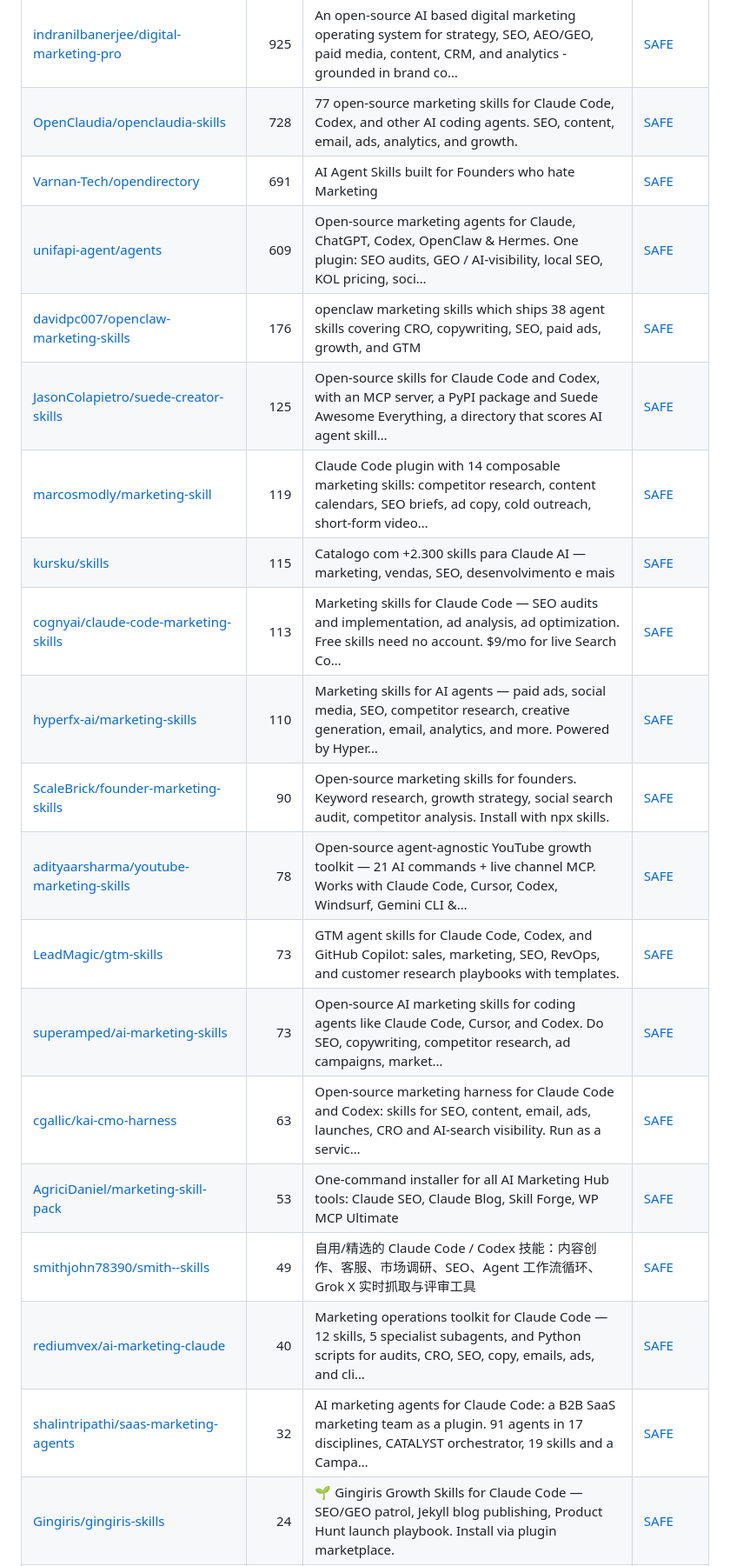
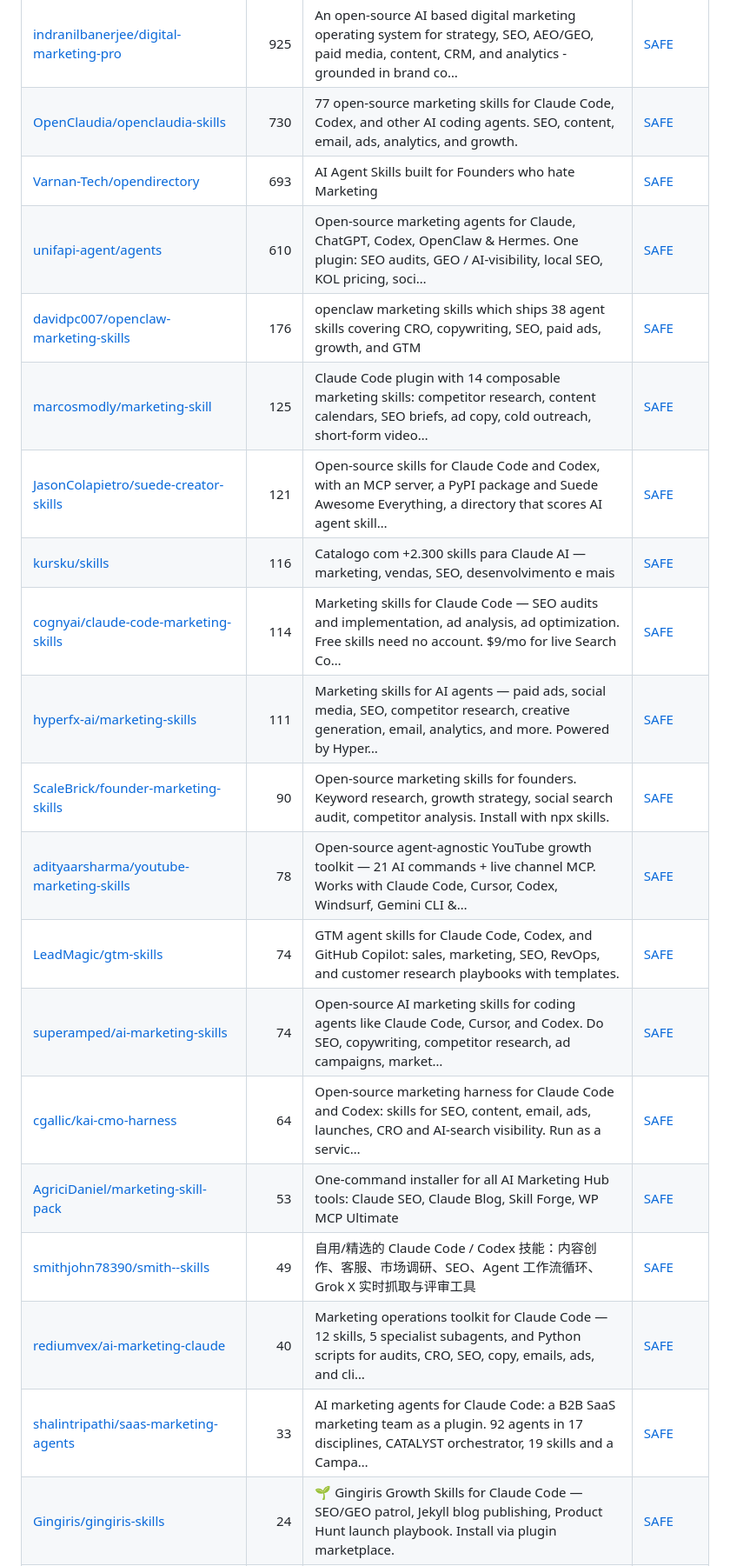
Before and after one commit to zhuyansen/awesome-claude-seo-skills, a Markdown page: README.md, the part around one of its changes. Shown at 87% size. Rendered like a GitHub page.

```diff
--- a/README.md
+++ b/README.md
@@ -361,24 +367,24 @@ The questions are answered by a decision model reading each README, not by hand.
 | [LeoYeAI/openclaw-marketing-skills](https://github.com/LeoYeAI/openclaw-marketing-skills) | 1.1k | 33 battle-tested marketing skills for OpenClaw agents — Powered by MyClaw.ai | [SAFE](https://agentskillshub.top/skill/LeoYeAI/openclaw-marketing-skills/) |
 | [rampstackco/claude-skills](https://github.com/rampstackco/claude-skills) | 1.0k | Stack-agnostic Claude Skills covering the full website lifecycle: brand, design, content, SEO, dev, ops, growth, and research. Build, ship, audit, op… | [SAFE](https://agentskillshub.top/skill/rampstackco/claude-skills/) |
 | [indranilbanerjee/digital-marketing-pro](https://github.com/indranilbanerjee/digital-marketing-pro) | 925 | An open-source AI based digital marketing operating system for strategy, SEO, AEO/GEO, paid media, content, CRM, and analytics - grounded in brand co… | [SAFE](https://agentskillshub.top/skill/indranilbanerjee/digital-marketing-pro/) |
-| [OpenClaudia/openclaudia-skills](https://github.com/OpenClaudia/openclaudia-skills) | 728 | 77 open-source marketing skills for Claude Code, Codex, and other AI coding agents. SEO, content, email, ads, analytics, and growth. | [SAFE](https://agentskillshub.top/skill/OpenClaudia/openclaudia-skills/) |
-| [Varnan-Tech/opendirectory](https://github.com/Varnan-Tech/opendirectory) | 691 | AI Agent Skills built for Founders who hate Marketing | [SAFE](https://agentskillshub.top/skill/Varnan-Tech/opendirectory/) |
-| [unifapi-agent/agents](https://github.com/unifapi-agent/agents) | 609 | Open-source marketing agents for Claude, ChatGPT, Codex, OpenClaw & Hermes. One plugin: SEO audits, GEO / AI-visibility, local SEO, KOL pricing, soci… | [SAFE](https://agentskillshub.top/skill/unifapi-agent/agents/) |
+| [OpenClaudia/openclaudia-skills](https://github.com/OpenClaudia/openclaudia-skills) | 730 | 77 open-source marketing skills for Claude Code, Codex, and other AI coding agents. SEO, content, email, ads, analytics, and growth. | [SAFE](https://agentskillshub.top/skill/OpenClaudia/openclaudia-skills/) |
+| [Varnan-Tech/opendirectory](https://github.com/Varnan-Tech/opendirectory) | 693 | AI Agent Skills built for Founders who hate Marketing | [SAFE](https://agentskillshub.top/skill/Varnan-Tech/opendirectory/) |
+| [unifapi-agent/agents](https://github.com/unifapi-agent/agents) | 610 | Open-source marketing agents for Claude, ChatGPT, Codex, OpenClaw & Hermes. One plugin: SEO audits, GEO / AI-visibility, local SEO, KOL pricing, soci… | [SAFE](https://agentskillshub.top/skill/unifapi-agent/agents/) |
 | [davidpc007/openclaw-marketing-skills](https://github.com/davidpc007/openclaw-marketing-skills) | 176 | openclaw marketing skills which ships 38 agent skills covering CRO, copywriting, SEO, paid ads, growth, and GTM | [SAFE](https://agentskillshub.top/skill/davidpc007/openclaw-marketing-skills/) |
-| [JasonColapietro/suede-creator-skills](https://github.com/JasonColapietro/suede-creator-skills) | 125 | Open-source skills for Claude Code and Codex, with an MCP server, a PyPI package and Suede Awesome Everything, a directory that scores AI agent skill… | [SAFE](https://agentskillshub.top/skill/JasonColapietro/suede-creator-skills/) |
-| [marcosmodly/marketing-skill](https://github.com/marcosmodly/marketing-skill) | 119 | Claude Code plugin with 14 composable marketing skills: competitor research, content calendars, SEO briefs, ad copy, cold outreach, short-form video… | [SAFE](https://agentskillshub.top/skill/marcosmodly/marketing-skill/) |
-| [kursku/skills](https://github.com/kursku/skills) | 115 | Catalogo com +2.300 skills para Claude AI — marketing, vendas, SEO, desenvolvimento e mais | [SAFE](https://agentskillshub.top/skill/kursku/skills/) |
-| [cognyai/claude-code-marketing-skills](https://github.com/cognyai/claude-code-marketing-skills) | 113 | Marketing skills for Claude Code — SEO audits and implementation, ad analysis, ad optimization. Free skills need no account. $9/mo for live Search Co… | [SAFE](https://agentskillshub.top/skill/cognyai/claude-code-marketing-skills/) |
-| [hyperfx-ai/marketing-skills](https://github.com/hyperfx-ai/marketing-skills) | 110 | Marketing skills for AI agents — paid ads, social media, SEO, competitor research, creative generation, email, analytics, and more. Powered by Hyper… | [SAFE](https://agentskillshub.top/skill/hyperfx-ai/marketing-skills/) |
+| [marcosmodly/marketing-skill](https://github.com/marcosmodly/marketing-skill) | 125 | Claude Code plugin with 14 composable marketing skills: competitor research, content calendars, SEO briefs, ad copy, cold outreach, short-form video… | [SAFE](https://agentskillshub.top/skill/marcosmodly/marketing-skill/) |
+| [JasonColapietro/suede-creator-skills](https://github.com/JasonColapietro/suede-creator-skills) | 121 | Open-source skills for Claude Code and Codex, with an MCP server, a PyPI package and Suede Awesome Everything, a directory that scores AI agent skill… | [SAFE](https://agentskillshub.top/skill/JasonColapietro/suede-creator-skills/) |
+| [kursku/skills](https://github.com/kursku/skills) | 116 | Catalogo com +2.300 skills para Claude AI — marketing, vendas, SEO, desenvolvimento e mais | [SAFE](https://agentskillshub.top/skill/kursku/skills/) |
+| [cognyai/claude-code-marketing-skills](https://github.com/cognyai/claude-code-marketing-skills) | 114 | Marketing skills for Claude Code — SEO audits and implementation, ad analysis, ad optimization. Free skills need no account. $9/mo for live Search Co… | [SAFE](https://agentskillshub.top/skill/cognyai/claude-code-marketing-skills/) |
+| [hyperfx-ai/marketing-skills](https://github.com/hyperfx-ai/marketing-skills) | 111 | Marketing skills for AI agents — paid ads, social media, SEO, competitor research, creative generation, email, analytics, and more. Powered by Hyper… | [SAFE](https://agentskillshub.top/skill/hyperfx-ai/marketing-skills/) |
 | [ScaleBrick/founder-marketing-skills](https://github.com/ScaleBrick/founder-marketing-skills) | 90 | Open-source marketing skills for founders. Keyword research, growth strategy, social search audit, competitor analysis. Install with npx skills. | [SAFE](https://agentskillshub.top/skill/ScaleBrick/founder-marketing-skills/) |
 | [adityaarsharma/youtube-marketing-skills](https://github.com/adityaarsharma/youtube-marketing-skills) | 78 | Open-source agent-agnostic YouTube growth toolkit — 21 AI commands + live channel MCP. Works with Claude Code, Cursor, Codex, Windsurf, Gemini CLI &… | [SAFE](https://agentskillshub.top/skill/adityaarsharma/youtube-marketing-skills/) |
-| [LeadMagic/gtm-skills](https://github.com/LeadMagic/gtm-skills) | 73 | GTM agent skills for Claude Code, Codex, and GitHub Copilot: sales, marketing, SEO, RevOps, and customer research playbooks with templates. | [SAFE](https://agentskillshub.top/skill/LeadMagic/gtm-skills/) |
-| [superamped/ai-marketing-skills](https://github.com/superamped/ai-marketing-skills) | 73 | Open-source AI marketing skills for coding agents like Claude Code, Cursor, and Codex. Do SEO, copywriting, competitor research, ad campaigns, market… | [SAFE](https://agentskillshub.top/skill/superamped/ai-marketing-skills/) |
-| [cgallic/kai-cmo-harness](https://github.com/cgallic/kai-cmo-harness) | 63 | Open-source marketing harness for Claude Code and Codex: skills for SEO, content, email, ads, launches, CRO and AI-search visibility. Run as a servic… | [SAFE](https://agentskillshub.top/skill/cgallic/kai-cmo-harness/) |
+| [LeadMagic/gtm-skills](https://github.com/LeadMagic/gtm-skills) | 74 | GTM agent skills for Claude Code, Codex, and GitHub Copilot: sales, marketing, SEO, RevOps, and customer research playbooks with templates. | [SAFE](https://agentskillshub.top/skill/LeadMagic/gtm-skills/) |
+| [superamped/ai-marketing-skills](https://github.com/superamped/ai-marketing-skills) | 74 | Open-source AI marketing skills for coding agents like Claude Code, Cursor, and Codex. Do SEO, copywriting, competitor research, ad campaigns, market… | [SAFE](https://agentskillshub.top/skill/superamped/ai-marketing-skills/) |
+| [cgallic/kai-cmo-harness](https://github.com/cgallic/kai-cmo-harness) | 64 | Open-source marketing harness for Claude Code and Codex: skills for SEO, content, email, ads, launches, CRO and AI-search visibility. Run as a servic… | [SAFE](https://agentskillshub.top/skill/cgallic/kai-cmo-harness/) |
 | [AgriciDaniel/marketing-skill-pack](https://github.com/AgriciDaniel/marketing-skill-pack) | 53 | One-command installer for all AI Marketing Hub tools: Claude SEO, Claude Blog, Skill Forge, WP MCP Ultimate | [SAFE](https://agentskillshub.top/skill/AgriciDaniel/marketing-skill-pack/) |
 | [smithjohn78390/smith--skills](https://github.com/smithjohn78390/smith--skills) | 49 | 自用/精选的 Claude Code / Codex 技能：内容创作、客服、市场调研、SEO、Agent 工作流循环、Grok X 实时抓取与评审工具 | [SAFE](https://agentskillshub.top/skill/smithjohn78390/smith--skills/) |
 | [rediumvex/ai-marketing-claude](https://github.com/rediumvex/ai-marketing-claude) | 40 | Marketing operations toolkit for Claude Code — 12 skills, 5 specialist subagents, and Python scripts for audits, CRO, SEO, copy, emails, ads, and cli… | [SAFE](https://agentskillshub.top/skill/rediumvex/ai-marketing-claude/) |
-| [shalintripathi/saas-marketing-agents](https://github.com/shalintripathi/saas-marketing-agents) | 32 | AI marketing agents for Claude Code: a B2B SaaS marketing team as a plugin. 91 agents in 17 disciplines, CATALYST orchestrator, 19 skills and a Campa… | [SAFE](https://agentskillshub.top/skill/shalintripathi/saas-marketing-agents/) |
+| [shalintripathi/saas-marketing-agents](https://github.com/shalintripathi/saas-marketing-agents) | 33 | AI marketing agents for Claude Code: a B2B SaaS marketing team as a plugin. 92 agents in 17 disciplines, CATALYST orchestrator, 19 skills and a Campa… | [SAFE](https://agentskillshub.top/skill/shalintripathi/saas-marketing-agents/) |
 | [Gingiris/gingiris-skills](https://github.com/Gingiris/gingiris-skills) | 24 | 🌱 Gingiris Growth Skills for Claude Code — SEO/GEO patrol, Jekyll blog publishing, Product Hunt launch playbook. Install via plugin marketplace. | [SAFE](https://agentskillshub.top/skill/Gingiris/gingiris-skills/) |
 | [ekinciio/saas-growth-marketing-skills](https://github.com/ekinciio/saas-growth-marketing-skills) | 15 | Claude Code skills collection for SaaS growth marketing - 15 skills covering ASO, GEO/SEO, CRO, PLG funnels, retention, pricing, competitor intel, an… | [SAFE](https://agentskillshub.top/skill/ekinciio/saas-growth-marketing-skills/) |
 | [LuCheremisina/marketing-skills](https://github.com/LuCheremisina/marketing-skills) | 11 | AI marketing skills for research, SEO/GEO, Yandex advertising analytics and expert content. 27 marketing workflows + 14 optional engineering skills. | [SAFE](https://agentskillshub.top/skill/LuCheremisina/marketing-skills/) |
```
Also changed, not shown: other parts of README.md (+65 -59 lines), README.zh-CN.md (+76 -70 lines), assets/previews/NOTICE.md (+2 -0 lines), assets/previews/m4mansoor__seo-agent.jpg (added), assets/previews/wojcikdominik__openspider.jpg (added), 2 other files.
